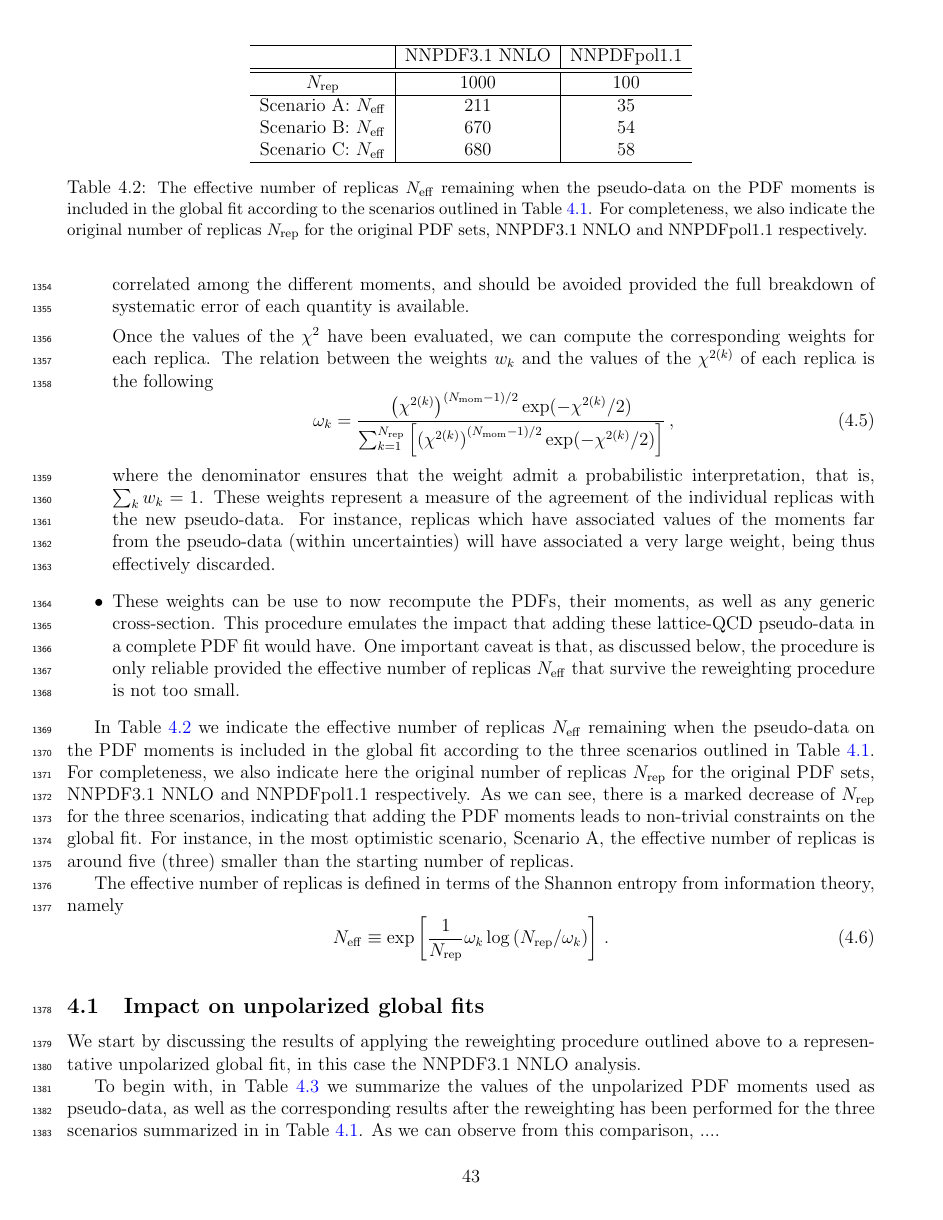
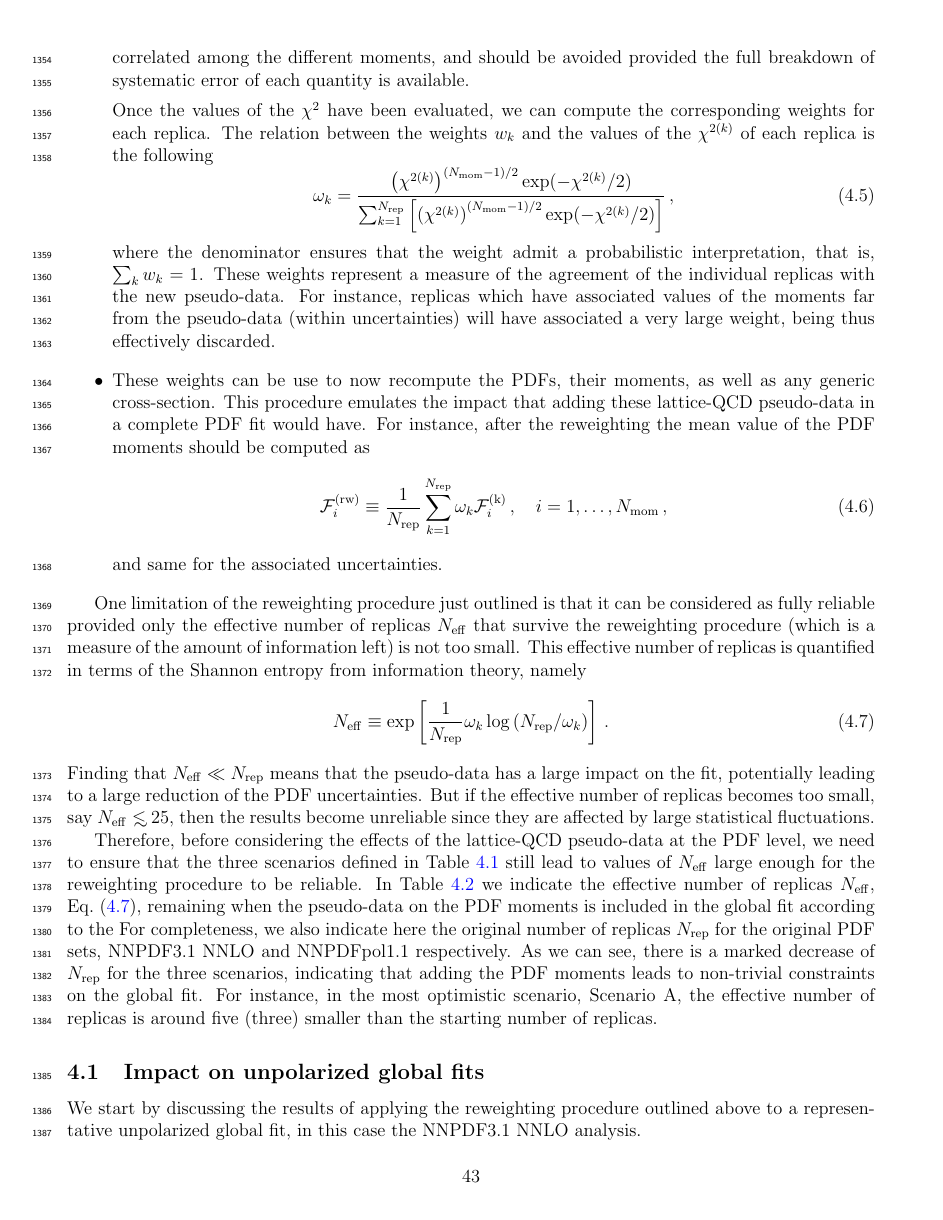
Before and after one commit to juanrojochacon/PDFLattice2017, a LaTeX document (whitepaper/PDFLattice2017.tex, which reads whitepaper/sec-projections.tex): page 43 of 72. Compiled offline with pdfLaTeX.

Commit message:
work on sect 4

```diff
--- a/whitepaper/sec-projections.tex
+++ b/whitepaper/sec-projections.tex
@@ -265,17 +265,52 @@ $\la x\ra_{\Delta u^--\Delta d^-}$, and
   This procedure emulates the
   impact that adding these lattice-QCD pseudo-data in a complete PDF fit would have.
   %
-  One important caveat is that, as discussed below, the procedure
-  is only reliable provided the
+  For instance, after the reweighting the mean value of
+  the PDF moments should be computed as
+   \be
+  \label{eq:pseudodatadef1}
+  \mathcal{F}_i^{\rm (rw)} \equiv \frac{1}{N_{\rm rep}}\sum_{k=1}^{N_{\rm rep}}\omega_k
+  \mathcal{F}_i^{\rm (k)} \, , \quad i=1,\ldots,N_{\rm mom} \, ,
+  \ee
+  and same for the associated uncertainties.
+\end{itemize}
+
+One limitation of the reweighting procedure just
+outlined is that it can be considered as fully
+ reliable provided only the
   effective number of replicas $N_{\rm eff}$ that survive the reweighting
-  procedure is not too small.
-  \end{itemize}
+  procedure (which is a measure of the amount
+  of information left) is not too small.
+  %
+  This effective number of replicas
+    is quantified in terms of the Shannon entropy from information
+    theory, namely
+    \be
+    \label{eq:effnrep}
+    N_{\rm eff}\equiv \exp\lc \frac{1}{N_{\rm rep}}\omega_k
+    \log \lp N_{\rm rep}/\omega_k\rp\rc \, .
+    \ee
+    Finding that $N_{\rm eff}\ll N_{\rm rep}$ means that the pseudo-data
+    has a large impact on the fit, potentially leading to a large
+    reduction of the PDF uncertainties.
+    %
+    But if the effective number of replicas becomes too
+    small, say $N_{\rm eff}\lsim 25$, then the results
+    become unreliable since they are affected by large
+    statistical fluctuations.
 
+    Therefore, before considering the effects
+    of the lattice-QCD pseudo-data at the PDF
+    level, we need to ensure that the
+    three scenarios defined
+    in Table~\ref{tab:scenarios} still lead
+    to values of $N_{\rm eff}$ large enough for
+    the reweighting procedure to be reliable.
+  %
 In Table~\ref{tab:neff} we indicate the effective number of replicas
-    $N_{\rm eff}$ remaining when the pseudo-data
+    $N_{\rm eff}$, Eq.~(\ref{eq:effnrep}), remaining when the pseudo-data
     on the PDF moments is included in the global
-    fit according to the three scenarios outlined
-    in Table~\ref{tab:scenarios}.
+    fit according to the
     %
     For completeness, we also indicate here the original number
     of replicas $N_{\rm rep}$ for the original
@@ -290,14 +325,6 @@ In Table~\ref{tab:neff} we indicate the effective number of replicas
     Scenario A, the effective number of replicas is around five (three)
     smaller than the starting number of replicas.
 
-    The effective number of replicas
-    is defined in terms of the Shannon entropy from information
-    theory, namely
-    \be
-    N_{\rm eff}\equiv \exp\lc \frac{1}{N_{\rm rep}}\omega_k
-    \log \lp N_{\rm rep}/\omega_k\rp\rc \, .
-    \ee
-
 %%%%%%%%%%%%%%%%%%%%%%%%%%%%%%%%%%%%%%%%%%%%%%
 \begin{table}[t]
   \centering
@@ -306,8 +333,5 @@ In Table~\ref{tab:neff} we indicate the effective number of replicas
     &  NNPDF3.1 NNLO  &  NNPDFpol1.1 \\
     \hline
     \hline
-    $N_{\rm rep}$   &   1000 &  100   \\
+    $N_{\rm rep}$ original   &   1000 &  100   \\
     \hline
-    Scenario A: $N_{\rm eff}$    &   211  &  35   \\
-    Scenario B: $N_{\rm eff}$    &   670   &   54  \\
-    Scenario C: $N_{\rm eff}$    &   680  &   58  \\
@@ -314,7 +341,7 @@ In Table~\ref{tab:neff} we indicate the effective number of replicas
     \hline
   \end{tabular}
   \caption{\small The effective number of replicas
-    $N_{\rm eff}$ remaining when the pseudo-data
+    $N_{\rm eff}$, Eq.~(\ref{eq:effnrep}), remaining when the pseudo-data
     on the PDF moments is included in the global
     fit according to the scenarios outlined
     in Table~\ref{tab:scenarios}.
```
Also changed, not shown: whitepaper/plots/xdp-pol-lattice-relerr.pdf, whitepaper/plots/xdp-unpol-lattice-relerr.pdf, whitepaper/plots/xg-pol-lattice-relerr.pdf, whitepaper/plots/xg-unpol-lattice-relerr.pdf, whitepaper/plots/xsp-pol-lattice-relerr.pdf, whitepaper/plots/xsp-unpol-lattice-relerr.pdf, whitepaper/plots/xup-pol-lattice-relerr.pdf, whitepaper/plots/xup-unpol-lattice-relerr.pdf, whitepaper/sec-projections.tex (9 more changed lines), 1 other file.
